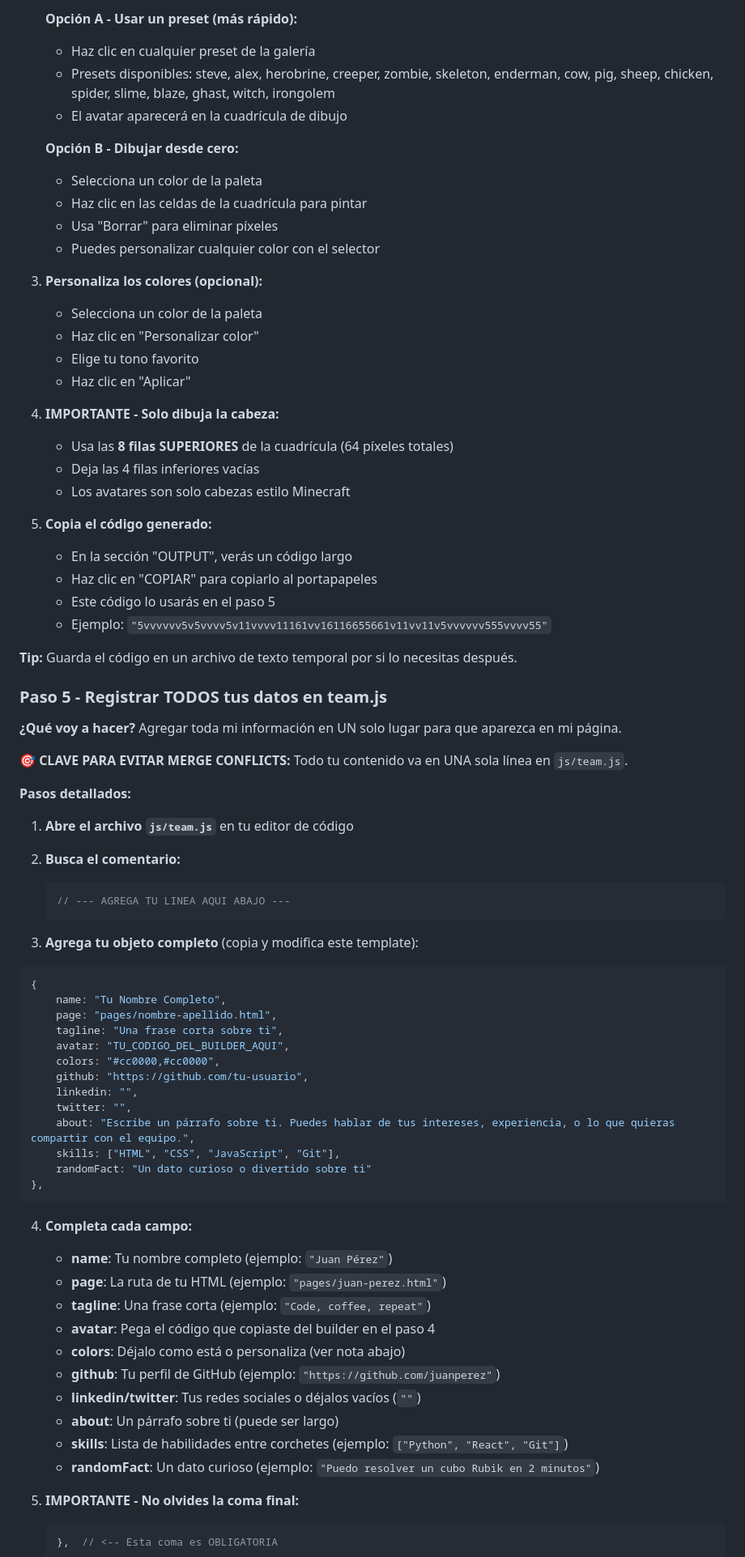
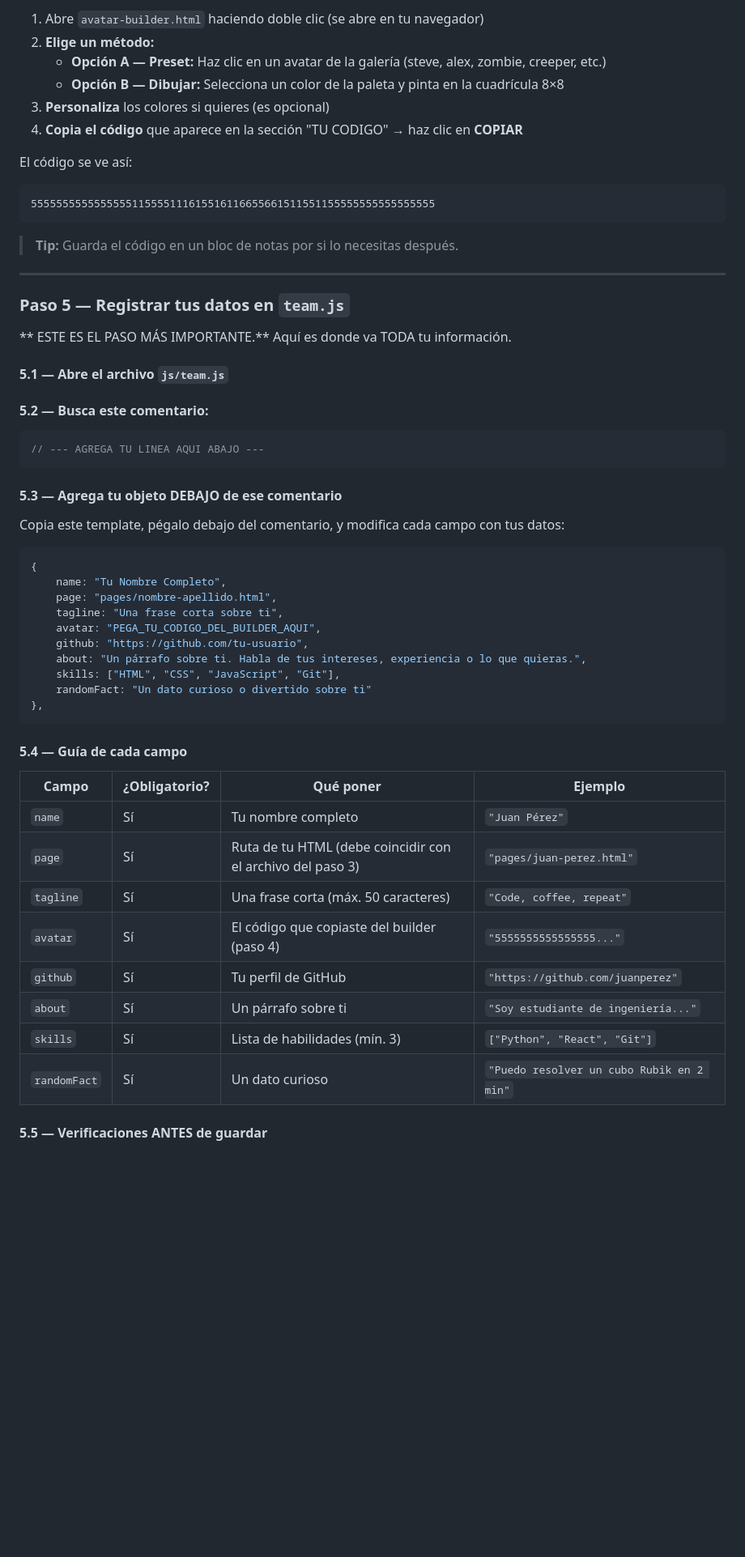
Before and after one commit to dferram/github-course-teamwork, a Markdown page: README.md, the part around one of its changes. Shown at 81% size. Drawn GitHub-style; blank space fills up the shorter version.

````diff
--- a/README.md
+++ b/README.md
@@ -83,82 +89,62 @@ git checkout -b nombre-apellido
 
-   **Opción A - Usar un preset (más rápido):**
-   - Haz clic en cualquier preset de la galería
-   - Presets disponibles: steve, alex, herobrine, creeper, zombie, skeleton, enderman, cow, pig, sheep, chicken, spider, slime, blaze, ghast, witch, irongolem
-   - El avatar aparecerá en la cuadrícula de dibujo
+1. Abre `avatar-builder.html` haciendo doble clic (se abre en tu navegador)
+2. **Elige un método:**
+   - **Opción A — Preset:** Haz clic en un avatar de la galería (steve, alex, zombie, creeper, etc.)
+   - **Opción B — Dibujar:** Selecciona un color de la paleta y pinta en la cuadrícula 8×8
+3. **Personaliza** los colores si quieres (es opcional)
+4. **Copia el código** que aparece en la sección "TU CODIGO" → haz clic en **COPIAR**
 
-   **Opción B - Dibujar desde cero:**
-   - Selecciona un color de la paleta
-   - Haz clic en las celdas de la cuadrícula para pintar
-   - Usa "Borrar" para eliminar píxeles
-   - Puedes personalizar cualquier color con el selector
+El código se ve así:
 
-3. **Personaliza los colores (opcional):**
-   - Selecciona un color de la paleta
-   - Haz clic en "Personalizar color"
-   - Elige tu tono favorito
-   - Haz clic en "Aplicar"
+```
+5555555555555555115555111615516116655661511551155555555555555555
+```
 
-4. **IMPORTANTE - Solo dibuja la cabeza:**
-   - Usa las **8 filas SUPERIORES** de la cuadrícula (64 píxeles totales)
-   - Deja las 4 filas inferiores vacías
-   - Los avatares son solo cabezas estilo Minecraft
+> **Tip:** Guarda el código en un bloc de notas por si lo necesitas después.
 
-5. **Copia el código generado:**
-   - En la sección "OUTPUT", verás un código largo
-   - Haz clic en "COPIAR" para copiarlo al portapapeles
-   - Este código lo usarás en el paso 5
-   - Ejemplo: `"5vvvvvv5v5vvvv5v11vvvv11161vv16116655661v11vv11v5vvvvvv555vvvv55"`
+---
 
-**Tip:** Guarda el código en un archivo de texto temporal por si lo necesitas después.
+### Paso 5 — Registrar tus datos en `team.js`
 
-### Paso 5 - Registrar TODOS tus datos en team.js
+** ESTE ES EL PASO MÁS IMPORTANTE.** Aquí es donde va TODA tu información.
 
-**¿Qué voy a hacer?** Agregar toda mi información en UN solo lugar para que aparezca en mi página.
+#### 5.1 — Abre el archivo `js/team.js`
 
-**🎯 CLAVE PARA EVITAR MERGE CONFLICTS:** Todo tu contenido va en UNA sola línea en `js/team.js`.
+#### 5.2 — Busca este comentario:
 
-**Pasos detallados:**
+```js
+// --- AGREGA TU LINEA AQUI ABAJO ---
+```
 
-1. **Abre el archivo `js/team.js`** en tu editor de código
+#### 5.3 — Agrega tu objeto DEBAJO de ese comentario
 
-2. **Busca el comentario:**
-   ```js
-   // --- AGREGA TU LINEA AQUI ABAJO ---
-   ```
-
-3. **Agrega tu objeto completo** (copia y modifica este template):
+Copia este template, pégalo debajo del comentario, y modifica cada campo con tus datos:
 
 ```js
 {
     name: "Tu Nombre Completo",
     page: "pages/nombre-apellido.html",
     tagline: "Una frase corta sobre ti",
-    avatar: "TU_CODIGO_DEL_BUILDER_AQUI",
-    colors: "#cc0000,#cc0000",
+    avatar: "PEGA_TU_CODIGO_DEL_BUILDER_AQUI",
     github: "https://github.com/tu-usuario",
-    linkedin: "",
-    twitter: "",
-    about: "Escribe un párrafo sobre ti. Puedes hablar de tus intereses, experiencia, o lo que quieras compartir con el equipo.",
+    about: "Un párrafo sobre ti. Habla de tus intereses, experiencia o lo que quieras.",
     skills: ["HTML", "CSS", "JavaScript", "Git"],
     randomFact: "Un dato curioso o divertido sobre ti"
 },
 ```
 
-4. **Completa cada campo:**
+#### 5.4 — Guía de cada campo
 
-   - **name**: Tu nombre completo (ejemplo: `"Juan Pérez"`)
-   - **page**: La ruta de tu HTML (ejemplo: `"pages/juan-perez.html"`)
-   - **tagline**: Una frase corta (ejemplo: `"Code, coffee, repeat"`)
-   - **avatar**: Pega el código que copiaste del builder en el paso 4
-   - **colors**: Déjalo como está o personaliza (ver nota abajo)
-   - **github**: Tu perfil de GitHub (ejemplo: `"https://github.com/juanperez"`)
-   - **linkedin/twitter**: Tus redes sociales o déjalos vacíos (`""`)
-   - **about**: Un párrafo sobre ti (puede ser largo)
-   - **skills**: Lista de habilidades entre corchetes (ejemplo: `["Python", "React", "Git"]`)
-   - **randomFact**: Un dato curioso (ejemplo: `"Puedo resolver un cubo Rubik en 2 minutos"`)
+| Campo        | ¿Obligatorio? | Qué poner                                                  | Ejemplo                                   |
+| ------------ | ------------- | ---------------------------------------------------------- | ----------------------------------------- |
+| `name`       | Sí            | Tu nombre completo                                         | `"Juan Pérez"`                            |
+| `page`       | Sí            | Ruta de tu HTML (debe coincidir con el archivo del paso 3) | `"pages/juan-perez.html"`                 |
+| `tagline`    | Sí            | Una frase corta (máx. 50 caracteres)                       | `"Code, coffee, repeat"`                  |
+| `avatar`     | Sí            | El código que copiaste del builder (paso 4)                | `"5555555555555555..."`                   |
+| `github`     | Sí            | Tu perfil de GitHub                                        | `"https://github.com/juanperez"`          |
+| `about`      | Sí            | Un párrafo sobre ti                                        | `"Soy estudiante de ingeniería..."`       |
+| `skills`     | Sí            | Lista de habilidades (mín. 3)                              | `["Python", "React", "Git"]`              |
+| `randomFact` | Sí            | Un dato curioso                                            | `"Puedo resolver un cubo Rubik en 2 min"` |
 
-5. **IMPORTANTE - No olvides la coma final:**
-   ```js
-   },  // <-- Esta coma es OBLIGATORIA
-   ```
+#### 5.5 — Verificaciones ANTES de guardar
 
````
Also changed, not shown: other parts of README.md (+188 -159 lines).
